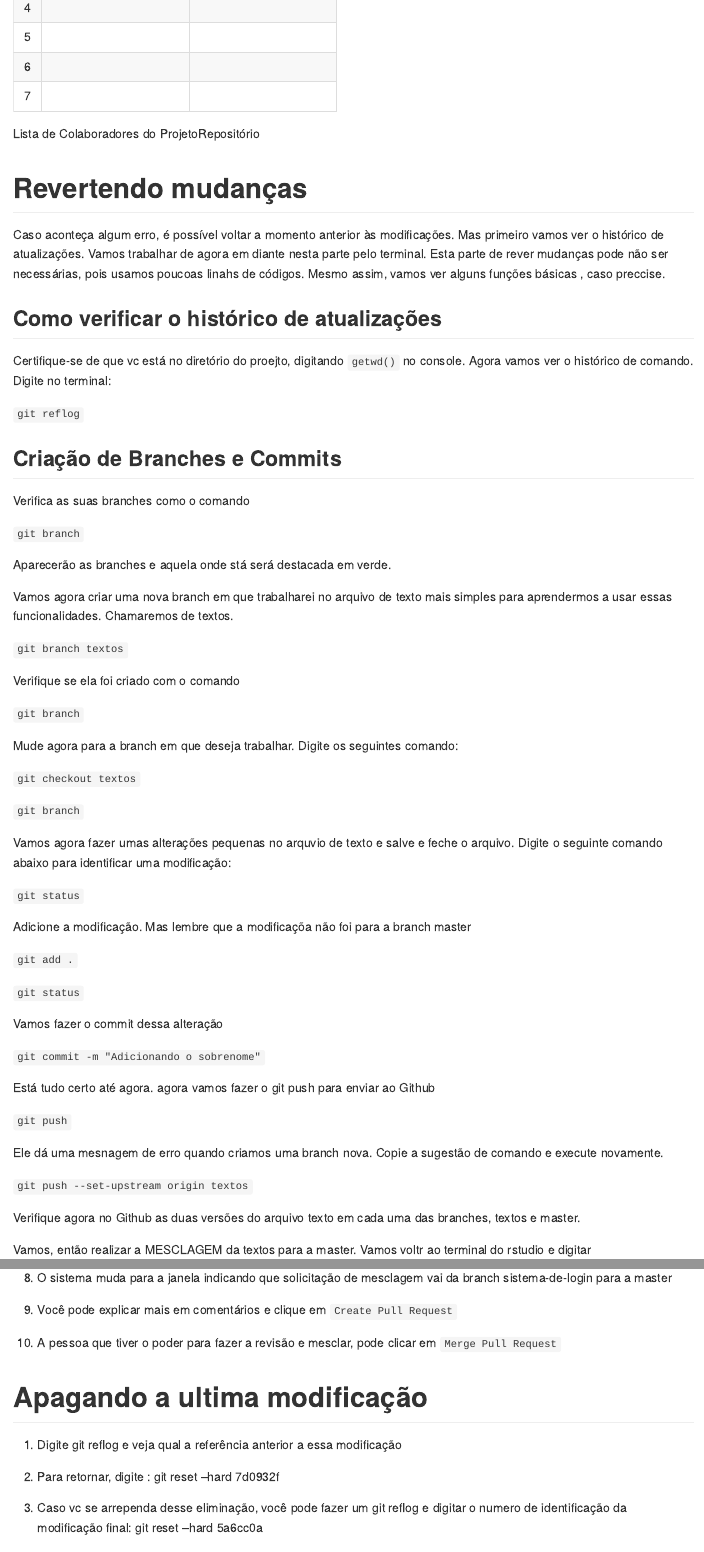
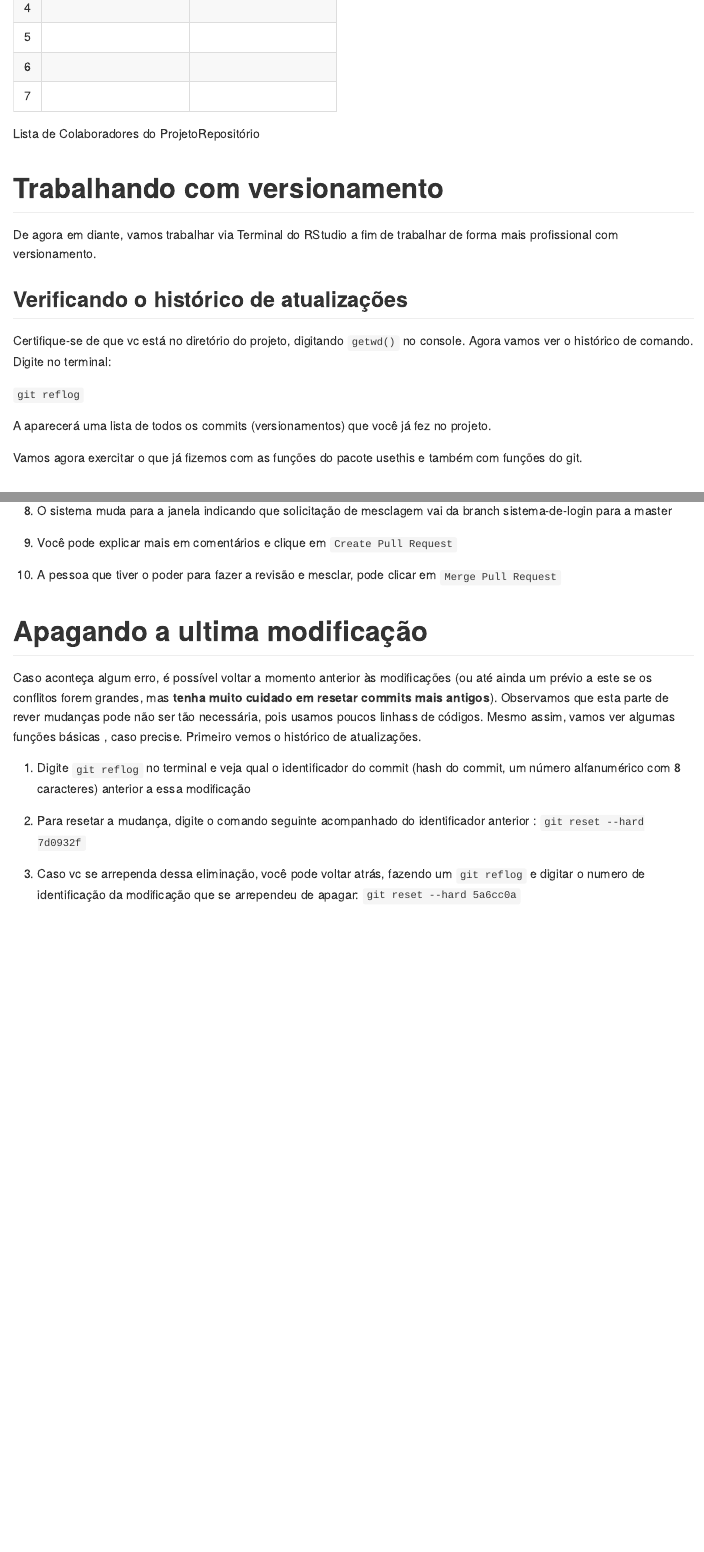
Before and after one commit to astuciasnor/Projeto_Teste_Fork, an R Markdown document (README.Rmd): the page in a window 1100 px wide, from 4040 px down, and a second part further down, joined at a grey line. The pictures show the output file README.md that the author committed with the source, drawn offline in the style of GitHub.

Commit message:
Atualizações das instruções

```diff
--- a/README.Rmd
+++ b/README.Rmd
@@ -175,25 +175,29 @@
 
 : Lista de Colaboradores do ProjetoRepositório
 
-# **Revertendo mudanças**
+# **Trabalhando com versionamento**
 
-Caso aconteça algum erro, é possível voltar a momento anterior às modificações. Mas primeiro vamos ver o histórico de atualizações. Vamos trabalhar de agora em diante nesta parte pelo terminal. Esta parte de rever mudanças pode não ser necessárias, pois usamos poucoas linahs de códigos. Mesmo assim, vamos ver alguns funções básicas , caso preccise.
+De agora em diante, vamos trabalhar via Terminal do RStudio a fim de trabalhar de forma mais profissional com versionamento.
 
-## **Como verificar o histórico de atualizações**
+## **Verificando o histórico de atualizações**
 
-Certifique-se de que vc está no diretório do proejto, digitando `getwd()` no console. Agora vamos ver o histórico de comando. Digite no terminal:
+Certifique-se de que vc está no diretório do projeto, digitando `getwd()` no console. Agora vamos ver o histórico de comando. Digite no terminal:
 
 `git reflog`
 
+A aparecerá uma lista de todos os commits (versionamentos) que você já fez no projeto.
+
+Vamos agora exercitar o que já fizemos com as funções do pacote usethis e também com funções do git.
+
 ## **Criação de Branches e Commits**
 
-Verifica as suas branches como o comando
+-   Verifica as suas branches como o comando
 
 `git branch`
 
-Aparecerão as branches e aquela onde stá será destacada em verde.
+Aparecerão as branches e a branch atual, que será destacada em verde.
 
-Vamos agora criar uma nova branch em que trabalharei no arquivo de texto mais simples para aprendermos a usar essas funcionalidades. Chamaremos de textos.
+-   Vamos agora criar uma nova branch em que trabalharemos num arquivo de texto mais simples para aprendermos a usar essas funcionalidades do git. Chamaremo-la de `textos`.
 
 `git branch textos`
 
@@ -201,37 +205,37 @@
 
 `git branch`
 
-Mude agora para a branch em que deseja trabalhar. Digite os seguintes comando:
+-   Mude agora para a branch em que deseja trabalhar. Digite os seguintes comando:
 
 `git checkout textos`
 
 `git branch`
 
-Vamos agora fazer umas alterações pequenas no arquvio de texto e salve e feche o arquivo. Digite o seguinte comando abaixo para identificar uma modificação:
+-   Vamos agora fazer umas alterações pequenas no arquvio de texto, salvar e fechar o arquivo. Digite o seguinte comando abaixo para identificar qualquer modificação nos arquivos:
 
 `git status`
 
-Adicione a modificação. Mas lembre que a modificaçõa não foi para a branch master
+-   Adicione a modificação. Mas lembre que a modificaçõa ainda não foi para a branch master
 
 `git add .`
 
 `git status`
 
-Vamos fazer o commit dessa alteração
+-   Vamos fazer o commit dessa alteração (versionamento)
 
 `git commit -m "Adicionando o sobrenome"`
 
-Está tudo certo até agora. agora vamos fazer o git push para enviar ao Github
+-   Estando tudo certo até agora, vamos fazer o `git push` para enviar ao Github
 
 `git push`
 
-Ele dá uma mesnagem de erro quando criamos uma branch nova. Copie a sugestão de comando e execute novamente.
+Ele dá uma mensagem de erro quando criamos uma branch nova. Copie a sugestão de comando e execute novamente.
 
 `git push --set-upstream origin textos`
 
-Verifique agora no Github as duas versões do arquivo texto em cada uma das branches, textos e master.
+-   Verifique agora no Github as duas versões do arquivo de texto em cada uma das branches, `textos` e `master`.
 
-Vamos, então realizar a MESCLAGEM da textos para a master. Vamos voltr ao terminal do rstudio e digitar
+-   Vamos, então realizar a MESCLAGEM da `textos` para a `master`. Vamos voltar ao terminal do Rstudio e digitar
 
 `git branch`
 
@@ -307,11 +316,13 @@
 
 # **Apagando a ultima modificação**
 
-1.  Digite git reflog e veja qual a referência anterior a essa modificação
+Caso aconteça algum erro, é possível voltar a momento anterior às modificações (ou até ainda um prévio a este se os conflitos forem grandes, mas **tenha muito cuidado em resetar commits mais antigos**). Observamos que esta parte de rever mudanças pode não ser tão necessária, pois usamos poucos linhass de códigos. Mesmo assim, vamos ver algumas funções básicas , caso precise. Primeiro vemos o histórico de atualizações.
 
-2.  Para retornar, digite : git reset --hard 7d0932f
+1.  Digite `git reflog` no terminal e veja qual o identificador do commit (hash do commit, um número alfanumérico com 8 caracteres) anterior a essa modificação
 
-3.  Caso vc se arrependa desse eliminação, você pode fazer um git reflog e digitar o numero de identificação da modificação final: git reset --hard 5a6cc0a
+2.  Para resetar a mudança, digite o comando seguinte acompanhado do identificador anterior : `git reset --hard 7d0932f`
+
+3.  Caso vc se arrependa dessa eliminação, você pode voltar atrás, fazendo um `git reflog` e digitar o numero de identificação da modificação que se arrependeu de apagar: `git reset --hard 5a6cc0a`
 
 4.  Veja a partir do minuto 23:00 do vídeo Curso de Git e Github Completo 2023 para mais esclarecimentos.
 
```
Also changed, not shown: README.md, README.Rmd (29 more changed lines).
